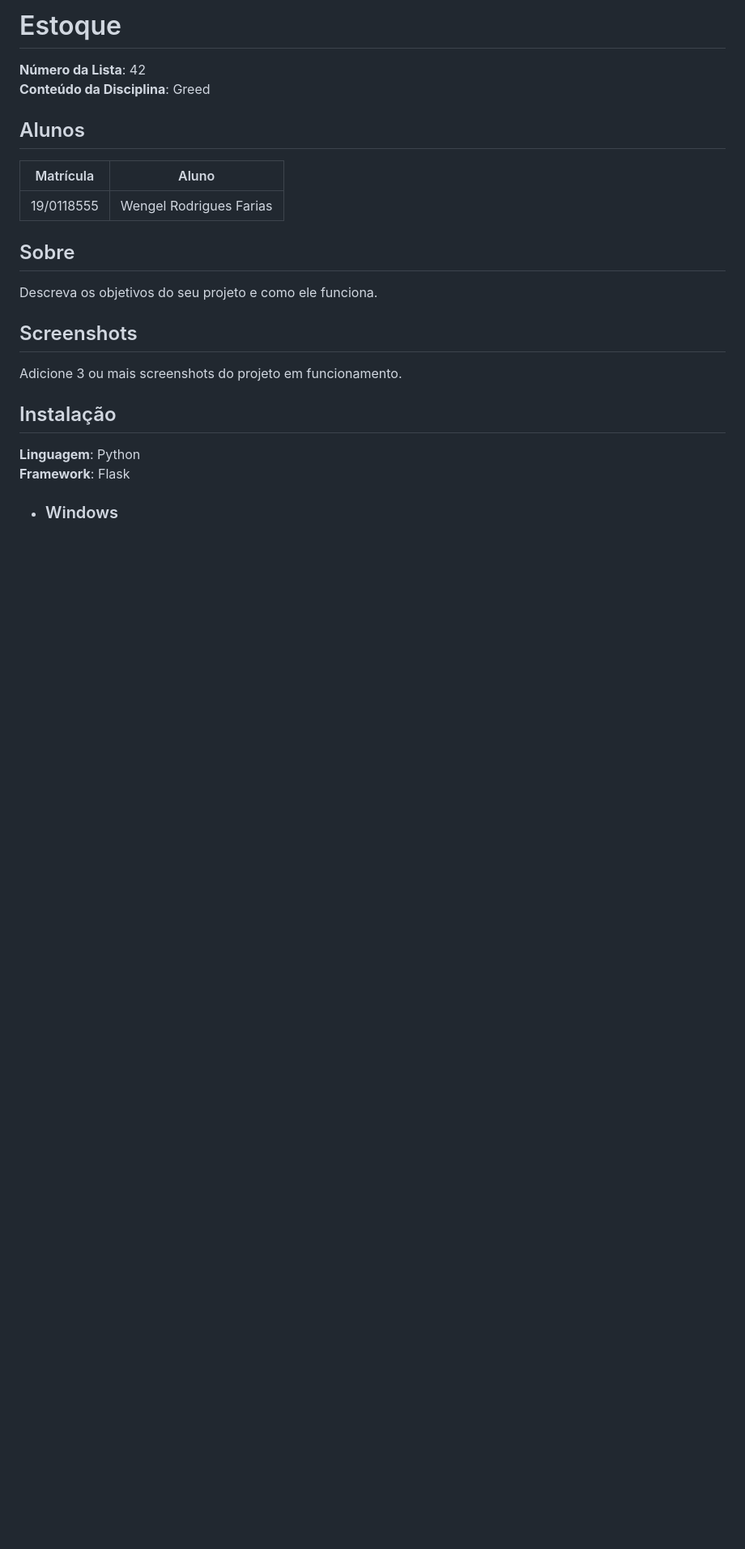
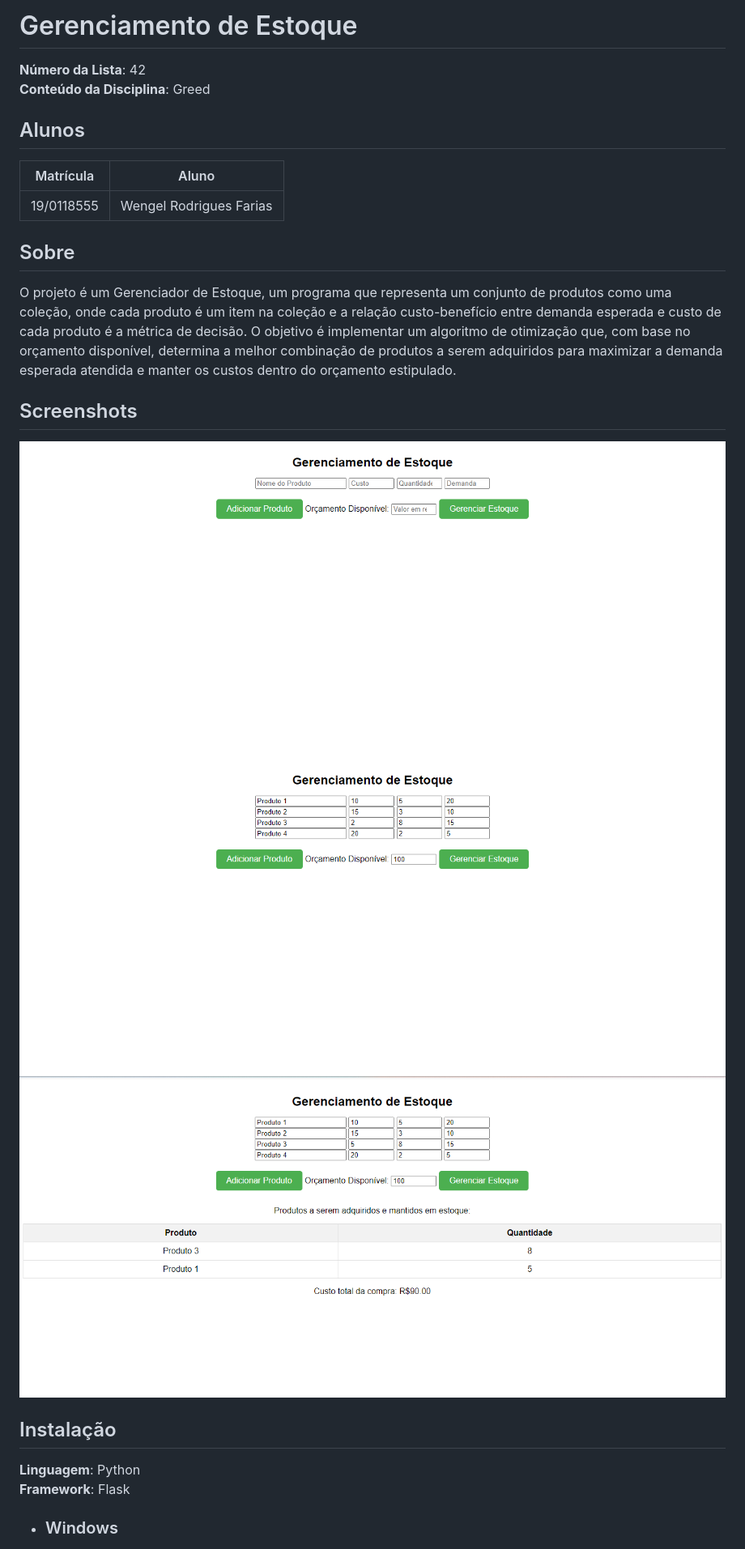
Before and after one commit to projeto-de-algoritmos/Greed_Estoque, a Markdown page: README.md, the part around the change. Shown: that part at 81% size. GitHub-like rendering; pictures changed too: img/img1.png (added), img/img2.png (added), img/img3.png (added); blank space fills up the shorter version.

Commit message:
Subindo img

```diff
--- a/README.md
+++ b/README.md
@@ -1,4 +1,4 @@
-# Estoque
+# Gerenciamento de Estoque
 
 **Número da Lista**: 42<br>
 **Conteúdo da Disciplina**: Greed<br>
@@ -10,10 +10,12 @@
 
 
 ## Sobre
-Descreva os objetivos do seu projeto e como ele funciona.
+O projeto é um Gerenciador de Estoque, um programa que representa um conjunto de produtos como uma coleção, onde cada produto é um item na coleção e a relação custo-benefício entre demanda esperada e custo de cada produto é a métrica de decisão. O objetivo é implementar um algoritmo de otimização que, com base no orçamento disponível, determina a melhor combinação de produtos a serem adquiridos para maximizar a demanda esperada atendida e manter os custos dentro do orçamento estipulado.
 
 ## Screenshots
-Adicione 3 ou mais screenshots do projeto em funcionamento.
+![ScreenShot1](./img/img1.png)
+![ScreenShot2](./img/img2.png)
+![ScreenShot3](./img/img3.png)
 
 ## Instalação
 **Linguagem**: Python<br>
```
